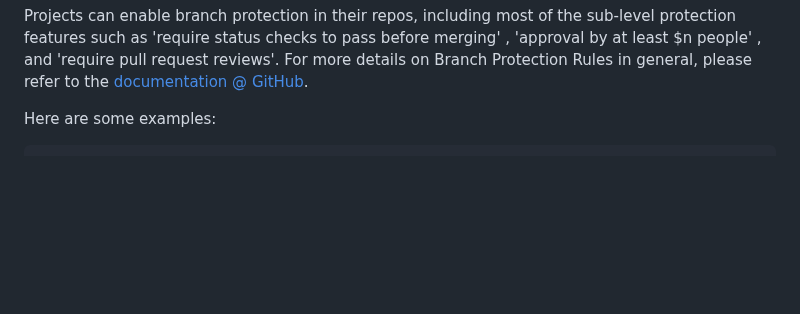
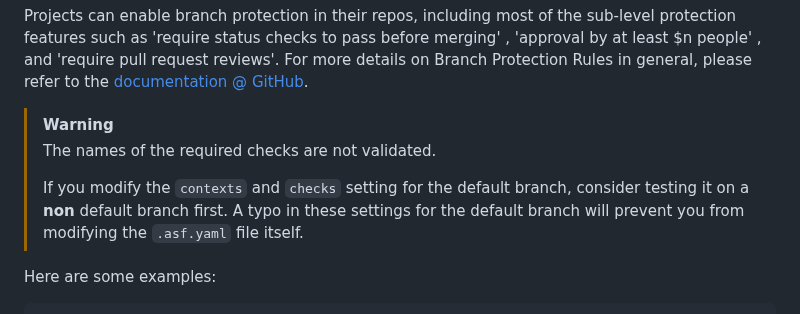
Before and after one commit to apache/infrastructure-asfyaml, a Markdown page: README.md, the part around the change. GitHub-like rendering; blank space fills up the shorter version.

Commit message:
Add warning about required checks
Typos in the names and application ids of required checks for the default branch can brick the GitHub interface.
Sure, the error can be corrected through GitBox, but for transparency reasons, it would be better never to resort to that.

This change adds a warning to test the required checks names on a **non** default branch first. If an error is introduced, it is always possible to modify the `.asf.yaml` file through GitHub.

```diff
--- a/README.md
+++ b/README.md
@@ -376,6 +376,12 @@ We will evaluate the need for other autolink features.
 
 Projects can enable branch protection in their repos, including most of the sub-level protection features such as 'require status checks to pass before merging' , 'approval by at least $n people' , and 'require pull request reviews'.
 For more details on Branch Protection Rules in general, please refer to the [documentation @ GitHub](https://docs.github.com/en/repositories/configuring-branches-and-merges-in-your-repository/managing-protected-branches/about-protected-branches).
+
+> [!WARNING]
+> The names of the required checks are not validated.
+>
+> If you modify the `contexts` and `checks` setting for the default branch, consider testing it on a **non** default branch first.
+> A typo in these settings for the default branch will prevent you from modifying the `.asf.yaml` file itself.
 
 Here are some examples:
 
```
